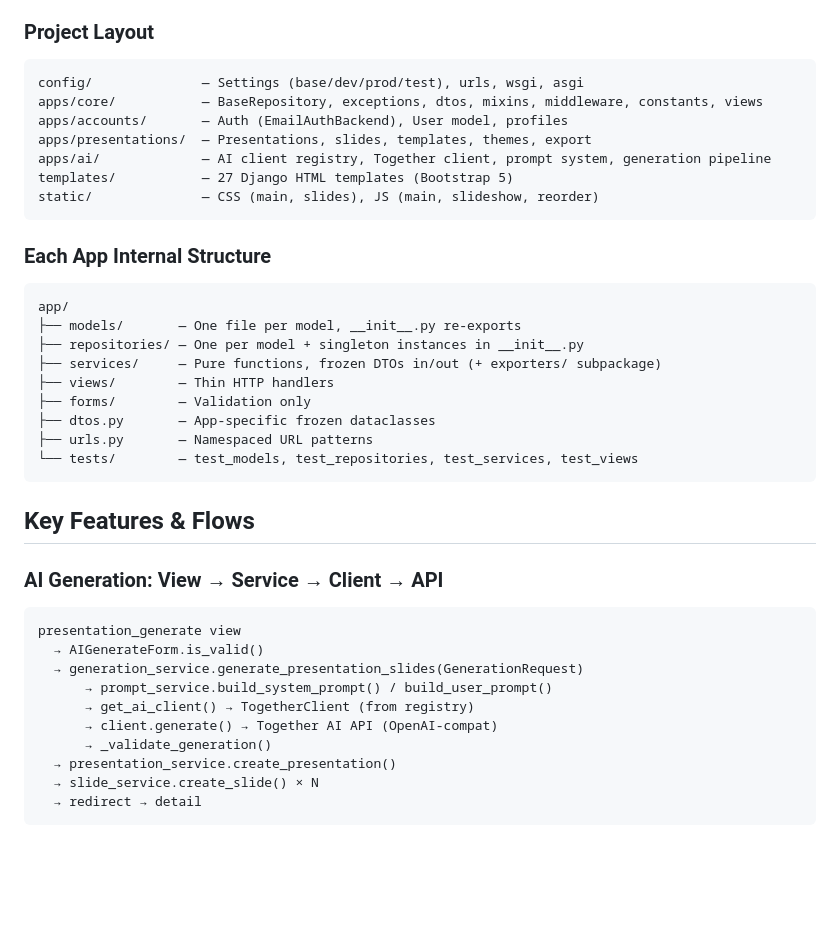
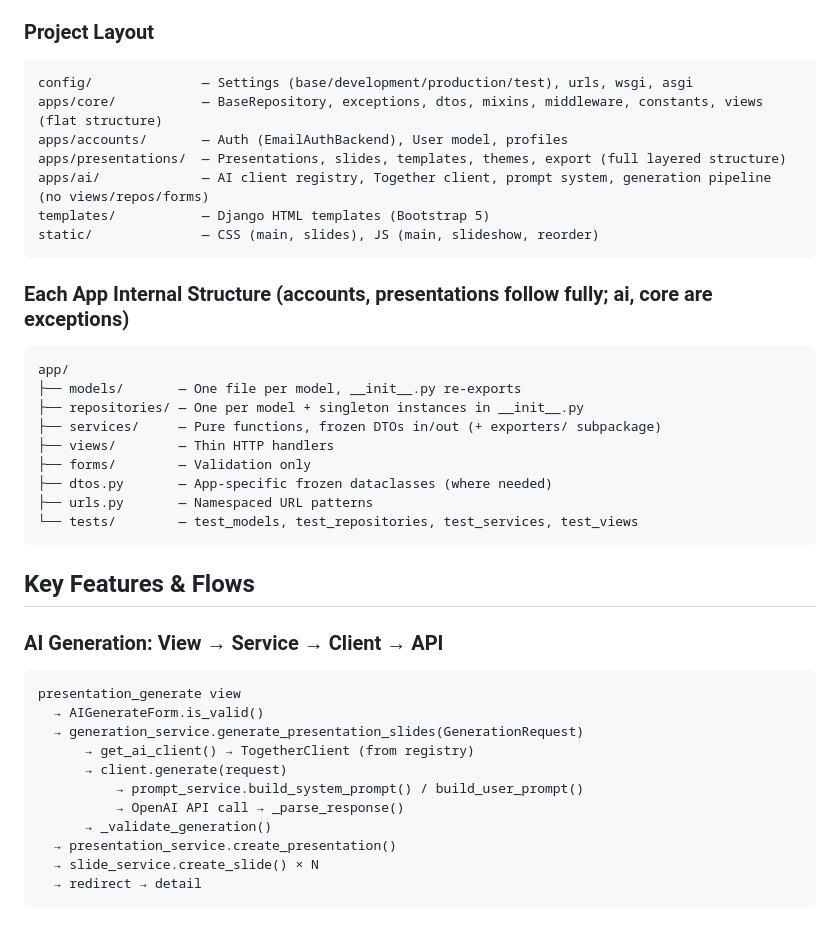
Before and after one commit to batuhannozkan1/SlideAI, a Markdown page: CLAUDE.md, the part around the change. Rendered like a GitHub page; blank space fills up the shorter version.

Commit message:
fix CLAUDE.md inaccuracies: settings paths, AI flow, app structure exceptions

````diff
--- a/CLAUDE.md
+++ b/CLAUDE.md
@@ -46,16 +46,16 @@ forms/        → models/ only (for ModelForm)
 
 ### Project Layout
 ```
-config/              — Settings (base/dev/prod/test), urls, wsgi, asgi
-apps/core/           — BaseRepository, exceptions, dtos, mixins, middleware, constants, views
+config/              — Settings (base/development/production/test), urls, wsgi, asgi
+apps/core/           — BaseRepository, exceptions, dtos, mixins, middleware, constants, views (flat structure)
 apps/accounts/       — Auth (EmailAuthBackend), User model, profiles
-apps/presentations/  — Presentations, slides, templates, themes, export
-apps/ai/             — AI client registry, Together client, prompt system, generation pipeline
-templates/           — 27 Django HTML templates (Bootstrap 5)
+apps/presentations/  — Presentations, slides, templates, themes, export (full layered structure)
+apps/ai/             — AI client registry, Together client, prompt system, generation pipeline (no views/repos/forms)
+templates/           — Django HTML templates (Bootstrap 5)
 static/              — CSS (main, slides), JS (main, slideshow, reorder)
 ```
 
-### Each App Internal Structure
+### Each App Internal Structure (accounts, presentations follow fully; ai, core are exceptions)
 ```
 app/
 ├── models/       — One file per model, __init__.py re-exports
@@ -63,7 +63,7 @@ app/
 ├── services/     — Pure functions, frozen DTOs in/out (+ exporters/ subpackage)
 ├── views/        — Thin HTTP handlers
 ├── forms/        — Validation only
-├── dtos.py       — App-specific frozen dataclasses
+├── dtos.py       — App-specific frozen dataclasses (where needed)
 ├── urls.py       — Namespaced URL patterns
 └── tests/        — test_models, test_repositories, test_services, test_views
 ```
@@ -75,9 +75,10 @@ app/
 presentation_generate view
   → AIGenerateForm.is_valid()
   → generation_service.generate_presentation_slides(GenerationRequest)
-      → prompt_service.build_system_prompt() / build_user_prompt()
       → get_ai_client() → TogetherClient (from registry)
-      → client.generate() → Together AI API (OpenAI-compat)
+      → client.generate(request)
+          → prompt_service.build_system_prompt() / build_user_prompt()
+          → OpenAI API call → _parse_response()
       → _validate_generation()
   → presentation_service.create_presentation()
   → slide_service.create_slide() × N
````
